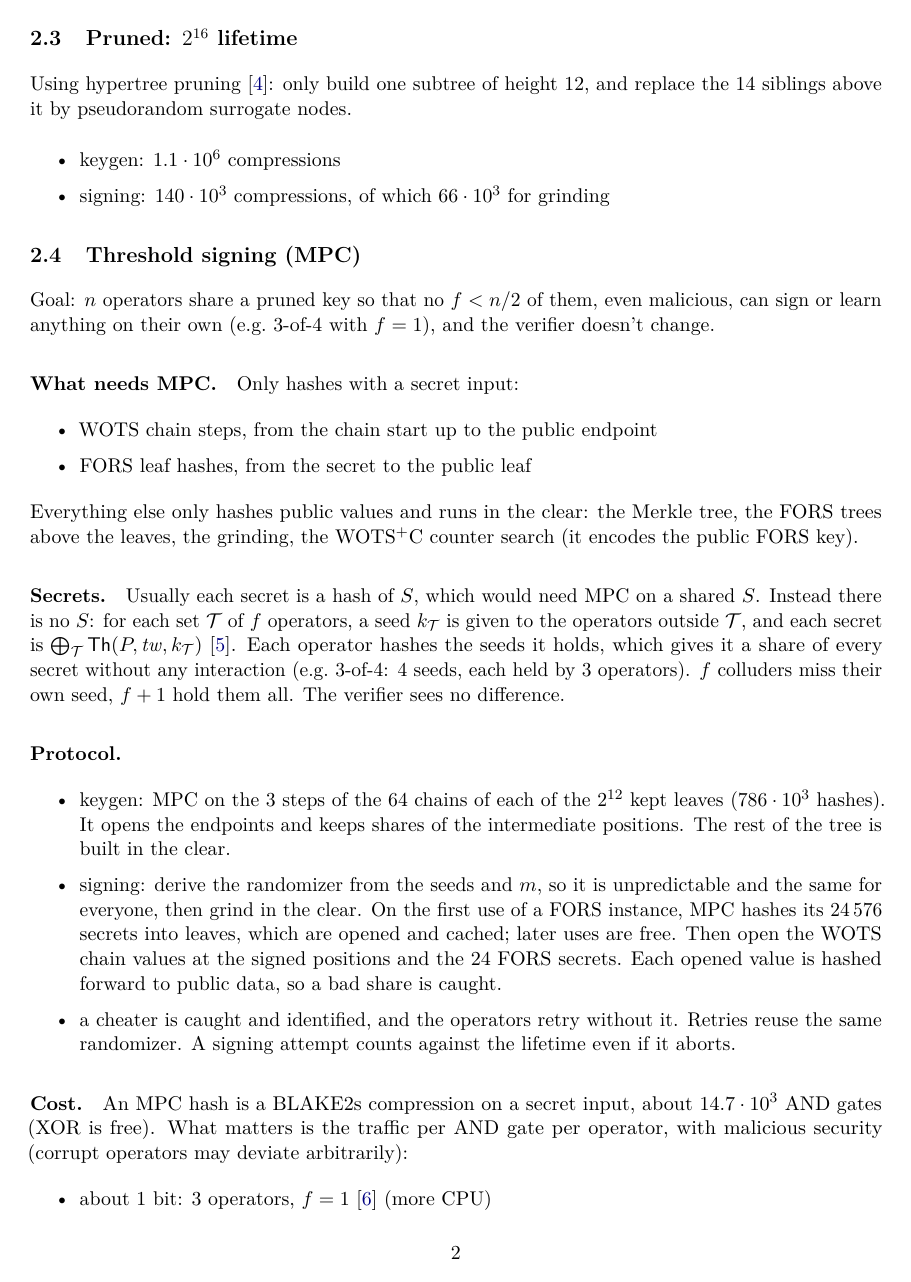
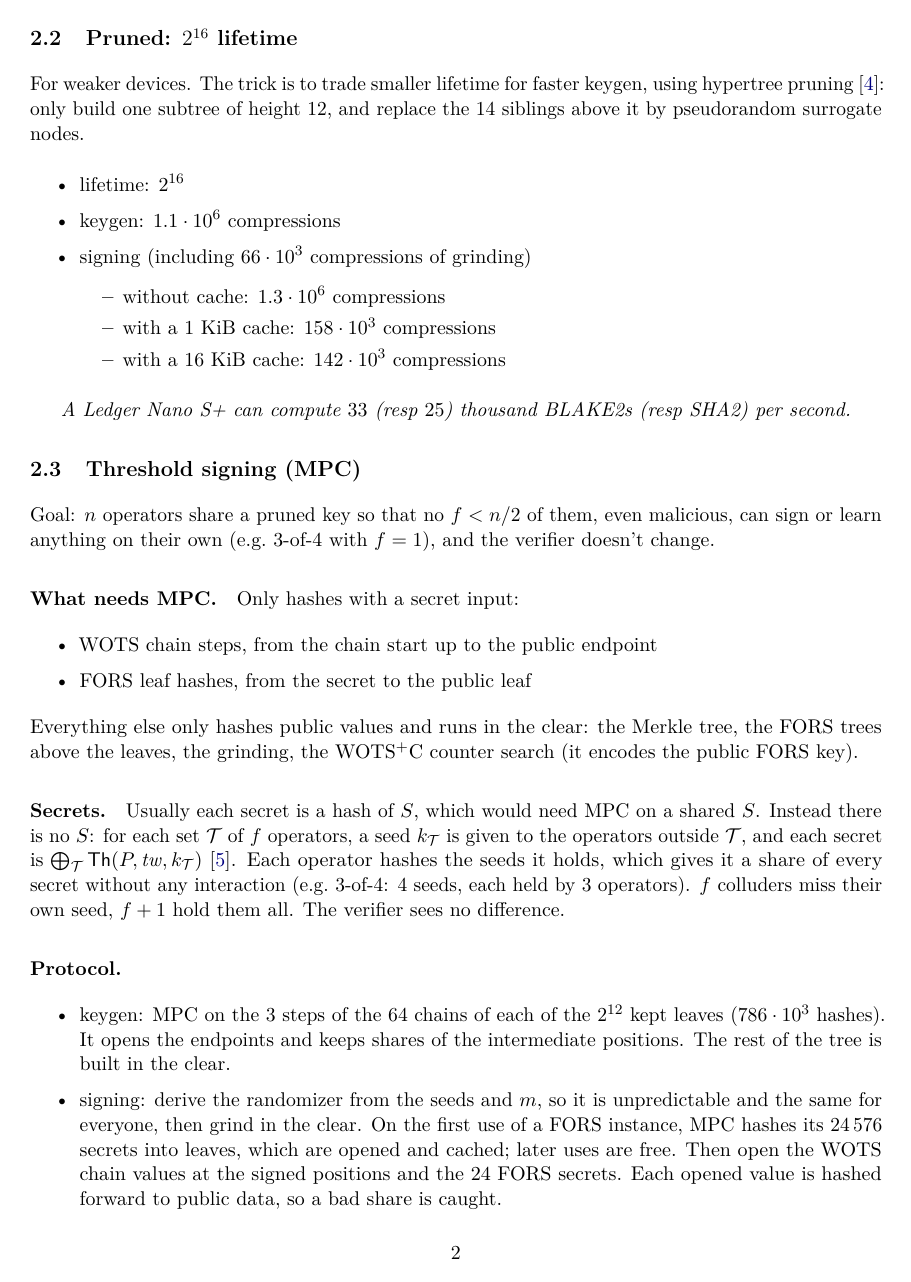
Before and after one commit to TomWambsgans/leanXMSS-leanSPHINCS-candidates, a LaTeX document (leansphincs.tex): page 2 of 3 before the commit and page 2 of 4 after it. Compiled offline with pdfLaTeX.

Commit message:
Pruned signing cost by cache size (none, 1 KiB, 16 KiB)
Co-Authored-By: Claude Opus 5.5 <noreply@anthropic.com>

```diff
--- a/leansphincs.tex
+++ b/leansphincs.tex
@@ -73,11 +71,19 @@ Properties:
 \subsection{Pruned: \texorpdfstring{$2^{16}$}{2\textasciicircum 16} lifetime}
 
-Using hypertree pruning~\cite{conduition}: only build one subtree of height 12, and replace the 14 siblings above it by pseudorandom surrogate nodes.
+For weaker devices. The trick is to trade smaller lifetime for faster keygen, using hypertree pruning~\cite{conduition}: only build one subtree of height 12, and replace the 14 siblings above it by pseudorandom surrogate nodes.
 
 \begin{itemize}
+  \item lifetime: $2^{16}$
   \item keygen: $1.1\cdot10^6$ compressions
-  \item signing: $140\cdot10^3$ compressions, of which $66\cdot10^3$ for grinding
+  \item signing (including $66\cdot10^3$ compressions of grinding)
+    \begin{itemize}
+    \item without cache: $1.3\cdot10^6$ compressions
+    \item with a 1~KiB cache: $158\cdot10^3$ compressions
+    \item with a 16~KiB cache: $142\cdot10^3$ compressions
+    \end{itemize}
 \end{itemize}
+
+\emph{A Ledger Nano S+ can compute $33$ (resp $25$) thousand BLAKE2s (resp SHA2) per second.}
 
 \subsection{Threshold signing (MPC)}
 
```
Also changed, not shown: README.md, leansphincs.tex (16 more changed lines), 1 other file.
